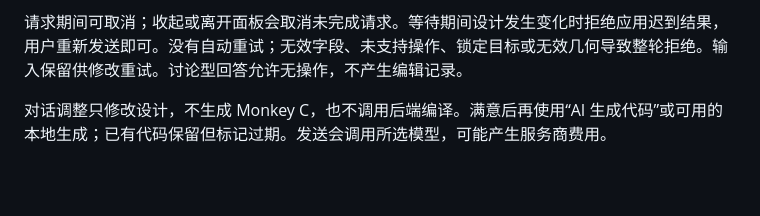
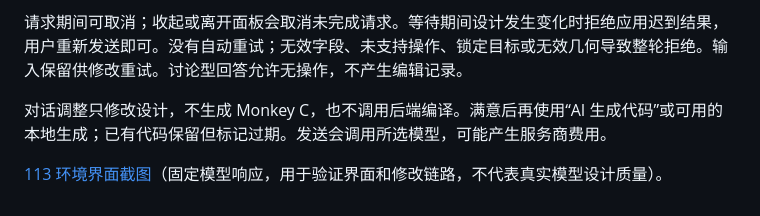
Before and after one commit to yusger/GarminFaceCreator, a Markdown page: docs/design-chat.md, the part around the change. Drawn GitHub-style; blank space fills up the shorter version.

```diff
--- a/docs/design-chat.md
+++ b/docs/design-chat.md
@@ -11,3 +11,5 @@
 请求期间可取消；收起或离开面板会取消未完成请求。等待期间设计发生变化时拒绝应用迟到结果，用户重新发送即可。没有自动重试；无效字段、未支持操作、锁定目标或无效几何导致整轮拒绝。输入保留供修改重试。讨论型回答允许无操作，不产生编辑记录。
 
 对话调整只修改设计，不生成 Monkey C，也不调用后端编译。满意后再使用“AI 生成代码”或可用的本地生成；已有代码保留但标记过期。发送会调用所选模型，可能产生服务商费用。
+
+[113 环境界面截图](screenshots/design-chat.png)（固定模型响应，用于验证界面和修改链路，不代表真实模型设计质量）。
```
Also changed, not shown: docs/stage-validation.md (+9 -0 lines), docs/screenshots/design-chat.png (added), 1 other file.
